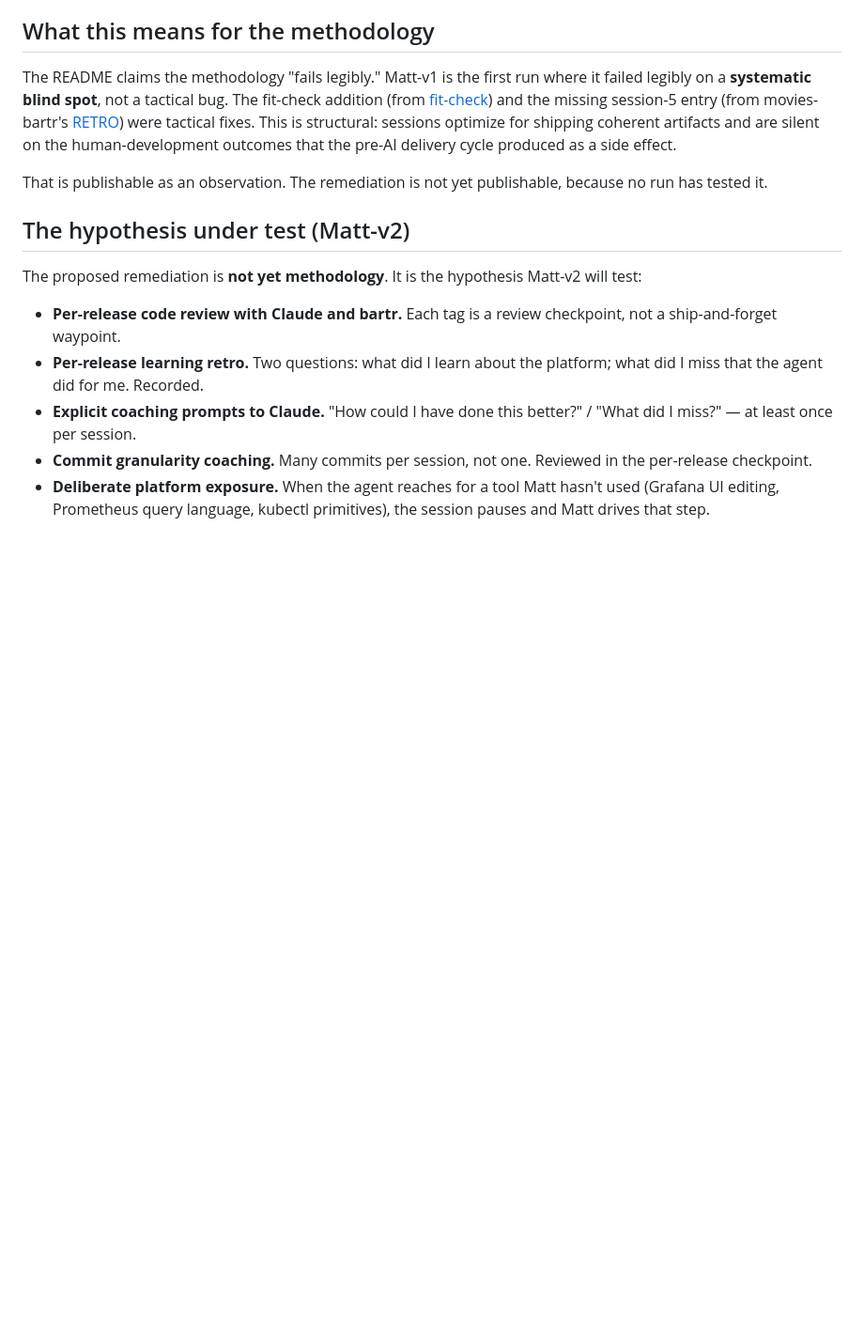
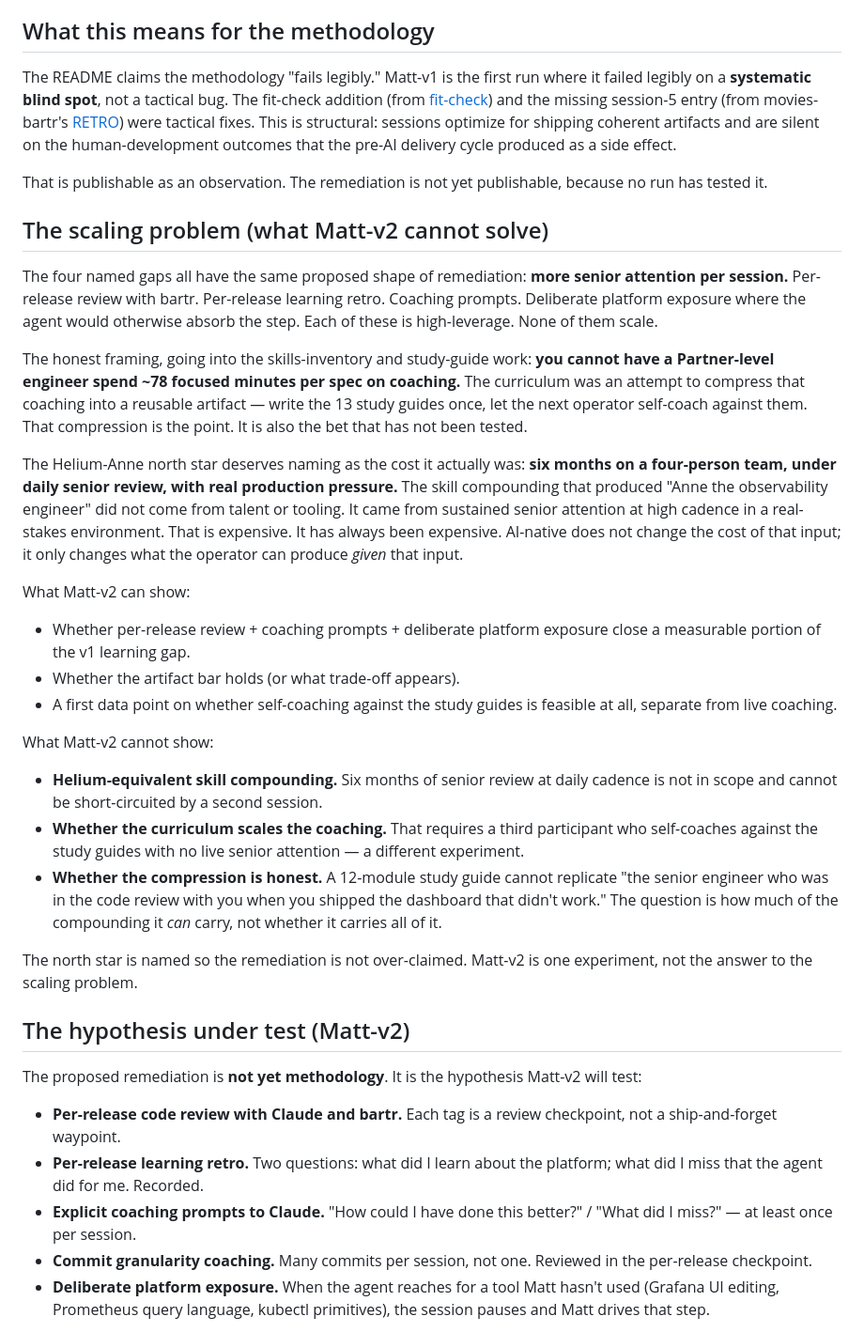
Before and after one commit to context-first/core, a Markdown page: methodology/drafts/sessions-and-skill-compounding.md, the part around one of its changes. Shown at 94% size. GitHub-like rendering; blank space fills up the shorter version.

```diff
--- a/methodology/drafts/sessions-and-skill-compounding.md
+++ b/methodology/drafts/sessions-and-skill-compounding.md
@@ -114,6 +114,56 @@ delivery cycle produced as a side effect.
 That is publishable as an observation. The remediation is not yet
 publishable, because no run has tested it.
 
+## The scaling problem (what Matt-v2 cannot solve)
+
+The four named gaps all have the same proposed shape of remediation:
+**more senior attention per session.** Per-release review with bartr.
+Per-release learning retro. Coaching prompts. Deliberate platform
+exposure where the agent would otherwise absorb the step. Each of
+these is high-leverage. None of them scale.
+
+The honest framing, going into the skills-inventory and study-guide
+work: **you cannot have a Partner-level engineer spend ~78 focused
+minutes per spec on coaching.** The curriculum was an attempt to
+compress that coaching into a reusable artifact — write the 13
+study guides once, let the next operator self-coach against them.
+That compression is the point. It is also the bet that has not
+been tested.
+
+The Helium-Anne north star deserves naming as the cost it actually
+was: **six months on a four-person team, under daily senior review,
+with real production pressure.** The skill compounding that produced
+"Anne the observability engineer" did not come from talent or tooling.
+It came from sustained senior attention at high cadence in a
+real-stakes environment. That is expensive. It has always been
+expensive. AI-native does not change the cost of that input; it only
+changes what the operator can produce *given* that input.
+
+What Matt-v2 can show:
+
+- Whether per-release review + coaching prompts + deliberate platform
+  exposure close a measurable portion of the v1 learning gap.
+- Whether the artifact bar holds (or what trade-off appears).
+- A first data point on whether self-coaching against the study
+  guides is feasible at all, separate from live coaching.
+
+What Matt-v2 cannot show:
+
+- **Helium-equivalent skill compounding.** Six months of senior
+  review at daily cadence is not in scope and cannot be
+  short-circuited by a second session.
+- **Whether the curriculum scales the coaching.** That requires a
+  third participant who self-coaches against the study guides with
+  no live senior attention — a different experiment.
+- **Whether the compression is honest.** A 12-module study guide
+  cannot replicate "the senior engineer who was in the code review
+  with you when you shipped the dashboard that didn't work." The
+  question is how much of the compounding it *can* carry, not
+  whether it carries all of it.
+
+The north star is named so the remediation is not over-claimed.
+Matt-v2 is one experiment, not the answer to the scaling problem.
+
 ## The hypothesis under test (Matt-v2)
 
 The proposed remediation is **not yet methodology**. It is the
```
Also changed, not shown: other parts of methodology/drafts/sessions-and-skill-compounding.md (+33 -0 lines).
